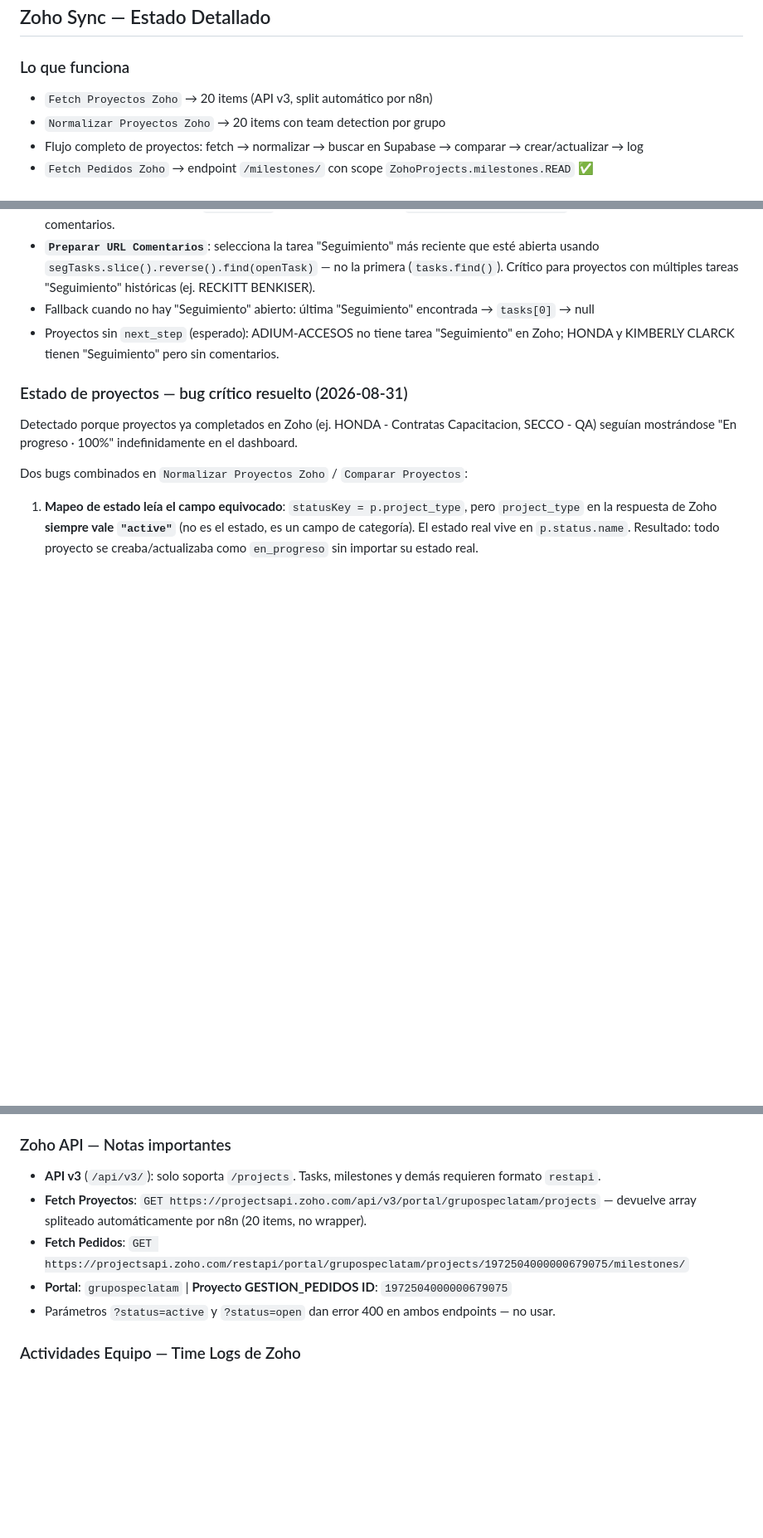
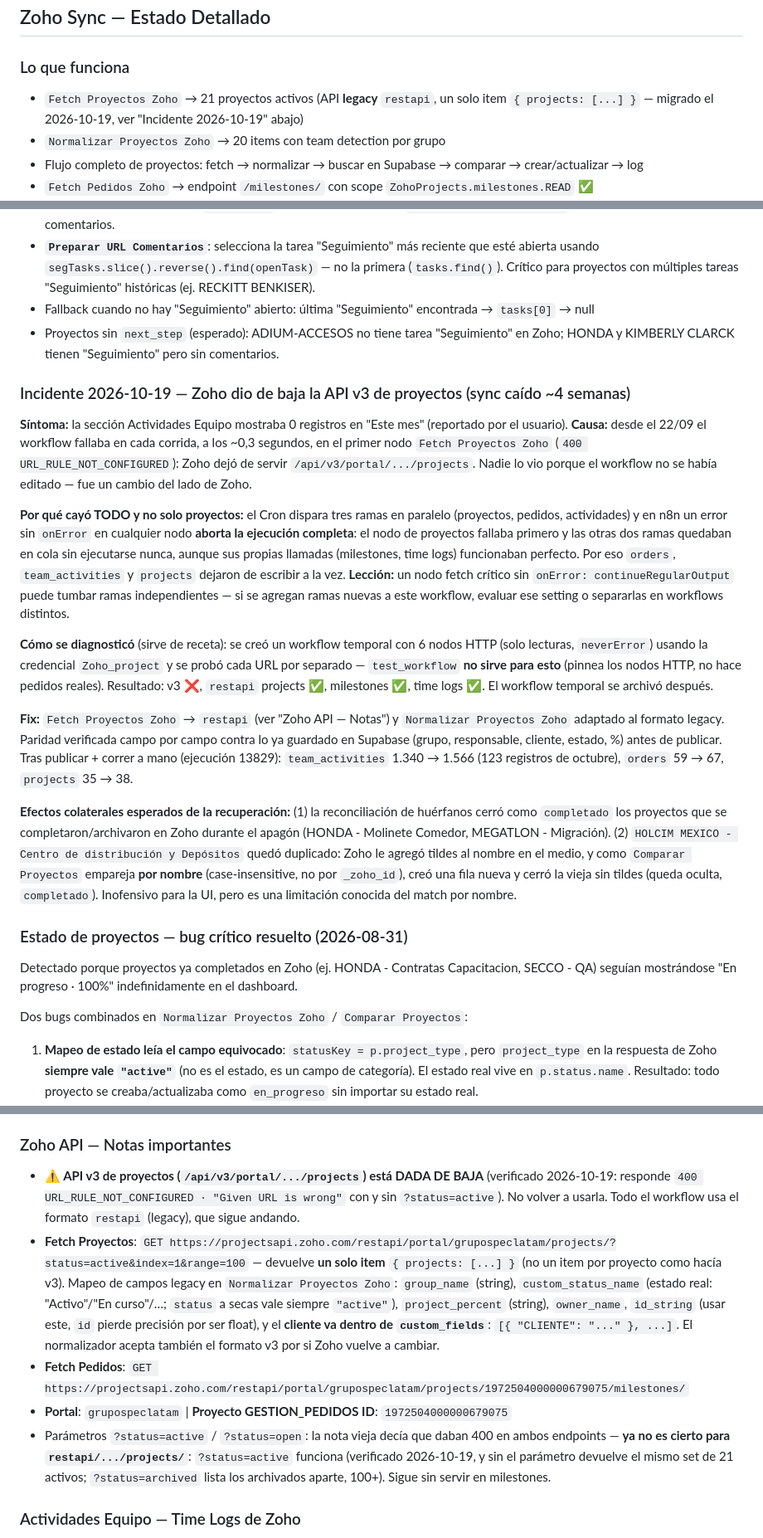
Before and after one commit to pablo-vive-ia/team_spec, a Markdown page: CLAUDE.md, 3 parts joined by grey strips. Shown at 83% size. Drawn GitHub-style; blank space fills up the shorter version.

Commit message:
docs: documentar incidente Zoho (API v3 de proyectos dada de baja)
Zoho dejó de servir /api/v3/portal/.../projects (400 URL_RULE_NOT_CONFIGURED)
y eso frenó todo el workflow zoho-projects-sync-supabase desde el 22/09
(el nodo falla primero y las ramas de pedidos y actividades quedaban en
cola sin ejecutarse). Fix aplicado en n8n (migración a restapi legacy +
normalizador adaptado) — acá se documenta causa, receta de diagnóstico,
mapeo de campos legacy y efectos colaterales de la recuperación.

Co-Authored-By: Claude Sonnet 5.5 <noreply@anthropic.com>

```diff
--- a/CLAUDE.md
+++ b/CLAUDE.md
@@ -178,7 +178,7 @@ URLs:
 ## Zoho Sync — Estado Detallado
 
 ### Lo que funciona
-- `Fetch Proyectos Zoho` → 20 items (API v3, split automático por n8n)
+- `Fetch Proyectos Zoho` → 21 proyectos activos (API **legacy** `restapi`, un solo item `{ projects: [...] }` — migrado el 2026-10-19, ver "Incidente 2026-10-19" abajo)
 - `Normalizar Proyectos Zoho` → 20 items con team detection por grupo
 - Flujo completo de proyectos: fetch → normalizar → buscar en Supabase → comparar → crear/actualizar → log
 - `Fetch Pedidos Zoho` → endpoint `/milestones/` con scope `ZohoProjects.milestones.READ` ✅
@@ -191,6 +191,18 @@ URLs:
 - **`Preparar URL Comentarios`**: selecciona la tarea "Seguimiento" más reciente que esté abierta usando `segTasks.slice().reverse().find(openTask)` — no la primera (`tasks.find()`). Crítico para proyectos con múltiples tareas "Seguimiento" históricas (ej. RECKITT BENKISER).
 - Fallback cuando no hay "Seguimiento" abierto: última "Seguimiento" encontrada → `tasks[0]` → null
 - Proyectos sin `next_step` (esperado): ADIUM-ACCESOS no tiene tarea "Seguimiento" en Zoho; HONDA y KIMBERLY CLARCK tienen "Seguimiento" pero sin comentarios.
+
+### Incidente 2026-10-19 — Zoho dio de baja la API v3 de proyectos (sync caído ~4 semanas)
+
+**Síntoma:** la sección Actividades Equipo mostraba 0 registros en "Este mes" (reportado por el usuario). **Causa:** desde el 22/09 el workflow fallaba en cada corrida, a los ~0,3 segundos, en el primer nodo `Fetch Proyectos Zoho` (`400 URL_RULE_NOT_CONFIGURED`): Zoho dejó de servir `/api/v3/portal/.../projects`. Nadie lo vio porque el workflow no se había editado — fue un cambio del lado de Zoho.
+
+**Por qué cayó TODO y no solo proyectos:** el Cron dispara tres ramas en paralelo (proyectos, pedidos, actividades) y en n8n un error sin `onError` en cualquier nodo **aborta la ejecución completa**: el nodo de proyectos fallaba primero y las otras dos ramas quedaban en cola sin ejecutarse nunca, aunque sus propias llamadas (milestones, time logs) funcionaban perfecto. Por eso `orders`, `team_activities` y `projects` dejaron de escribir a la vez. **Lección:** un nodo fetch crítico sin `onError: continueRegularOutput` puede tumbar ramas independientes — si se agregan ramas nuevas a este workflow, evaluar ese setting o separarlas en workflows distintos.
+
+**Cómo se diagnosticó** (sirve de receta): se creó un workflow temporal con 6 nodos HTTP (solo lecturas, `neverError`) usando la credencial `Zoho_project` y se probó cada URL por separado — `test_workflow` **no sirve para esto** (pinnea los nodos HTTP, no hace pedidos reales). Resultado: v3 ❌, `restapi` projects ✅, milestones ✅, time logs ✅. El workflow temporal se archivó después.
+
+**Fix:** `Fetch Proyectos Zoho` → `restapi` (ver "Zoho API — Notas") y `Normalizar Proyectos Zoho` adaptado al formato legacy. Paridad verificada campo por campo contra lo ya guardado en Supabase (grupo, responsable, cliente, estado, %) antes de publicar. Tras publicar + correr a mano (ejecución 13829): `team_activities` 1.340 → 1.566 (123 registros de octubre), `orders` 59 → 67, `projects` 35 → 38.
+
+**Efectos colaterales esperados de la recuperación:** (1) la reconciliación de huérfanos cerró como `completado` los proyectos que se completaron/archivaron en Zoho durante el apagón (HONDA - Molinete Comedor, MEGATLON - Migración). (2) `HOLCIM MEXICO - Centro de distribución y Depósitos` quedó duplicado: Zoho le agregó tildes al nombre en el medio, y como `Comparar Proyectos` empareja **por nombre** (case-insensitive, no por `_zoho_id`), creó una fila nueva y cerró la vieja sin tildes (queda oculta, `completado`). Inofensivo para la UI, pero es una limitación conocida del match por nombre.
 
 ### Estado de proyectos — bug crítico resuelto (2026-08-31)
 Detectado porque proyectos ya completados en Zoho (ej. HONDA - Contratas Capacitacion, SECCO - QA) seguían mostrándose "En progreso · 100%" indefinidamente en el dashboard.
@@ -222,11 +234,11 @@ Los "pedidos" son **milestones** (hitos con prefijo "H-") en el proyecto GESTION
 - `Comparar Pedidos` usa `.toLowerCase()` en ambos lados para evitar duplicados por variaciones de capitalización.
 
 ### Zoho API — Notas importantes
-- **API v3** (`/api/v3/`): solo soporta `/projects`. Tasks, milestones y demás requieren formato `restapi`.
-- **Fetch Proyectos**: `GET https://projectsapi.zoho.com/api/v3/portal/grupospeclatam/projects` — devuelve array spliteado automáticamente por n8n (20 items, no wrapper).
+- **⚠️ API v3 de proyectos (`/api/v3/portal/.../projects`) está DADA DE BAJA** (verificado 2026-10-19: responde `400 URL_RULE_NOT_CONFIGURED · "Given URL is wrong"` con y sin `?status=active`). No volver a usarla. Todo el workflow usa el formato `restapi` (legacy), que sigue andando.
+- **Fetch Proyectos**: `GET https://projectsapi.zoho.com/restapi/portal/grupospeclatam/projects/?status=active&index=1&range=100` — devuelve **un solo item** `{ projects: [...] }` (no un item por proyecto como hacía v3). Mapeo de campos legacy en `Normalizar Proyectos Zoho`: `group_name` (string), `custom_status_name` (estado real: "Activo"/"En curso"/…; `status` a secas vale siempre `"active"`), `project_percent` (string), `owner_name`, `id_string` (usar este, `id` pierde precisión por ser float), y el **cliente va dentro de `custom_fields`**: `[{ "CLIENTE": "..." }, ...]`. El normalizador acepta también el formato v3 por si Zoho vuelve a cambiar.
 - **Fetch Pedidos**: `GET https://projectsapi.zoho.com/restapi/portal/grupospeclatam/projects/1972504000000679075/milestones/`
 - **Portal**: `grupospeclatam` | **Proyecto GESTION_PEDIDOS ID**: `1972504000000679075`
-- Parámetros `?status=active` y `?status=open` dan error 400 en ambos endpoints — no usar.
+- Parámetros `?status=active` / `?status=open`: la nota vieja decía que daban 400 en ambos endpoints — **ya no es cierto para `restapi/.../projects/`**: `?status=active` funciona (verificado 2026-10-19, y sin el parámetro devuelve el mismo set de 21 activos; `?status=archived` lista los archivados aparte, 100+). Sigue sin servir en milestones.
 
 ### Actividades Equipo — Time Logs de Zoho
 
```
Also changed, not shown: other parts of CLAUDE.md (+1 -1 lines).
